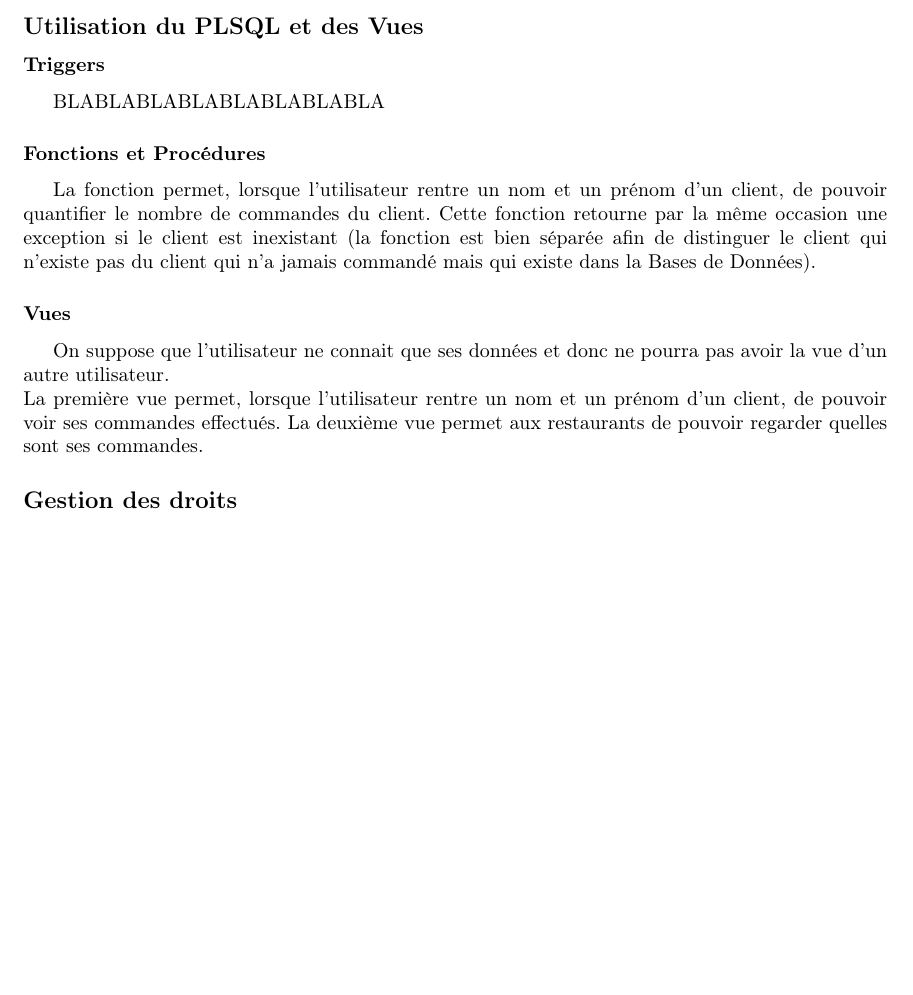
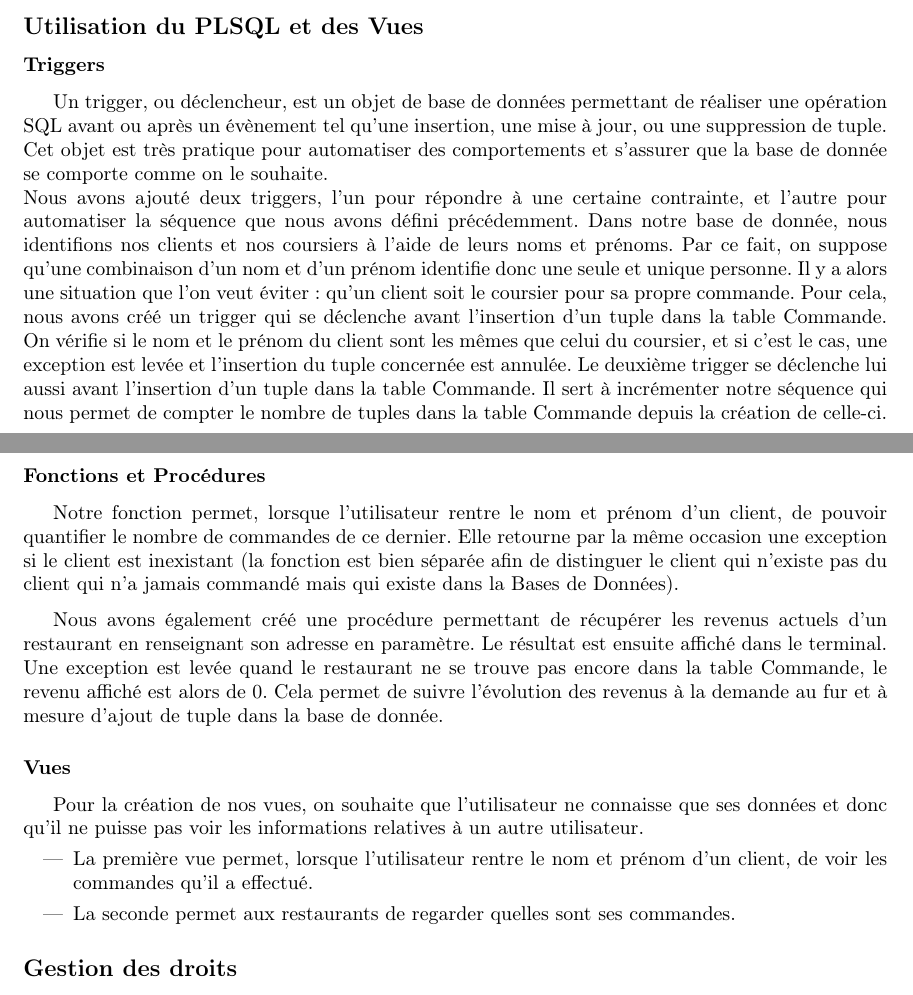
Before and after one commit to TinkyValou/DataBase-Project, a LaTeX document (Rapport/Latex/main.tex): part of page 6 of 7 before the commit and two parts of pages 6 and 7 of 8 after it, the two joined at a grey line, cut so that both start at the same text, the shorter picture padded with empty space. Compiled offline with pdfLaTeX.

Commit message:
Some changes

```diff
--- a/Rapport/Latex/main.tex
+++ b/Rapport/Latex/main.tex
@@ -197,16 +197,23 @@
         \subsection*{Utilisation du PLSQL et des Vues}
 
             \subsubsection*{Triggers}
-                BLABLABLABLABLABLABLABLA
+            Un trigger, ou déclencheur, est un objet de base de données permettant de réaliser une opération SQL avant ou après un évènement tel qu'une insertion, une mise à jour, ou une suppression de tuple. Cet objet est très pratique pour automatiser des comportements et s'assurer que la base de donnée se comporte comme on le souhaite.\newline
+            Nous avons ajouté deux triggers, l'un pour répondre à une certaine contrainte, et l'autre pour automatiser la séquence que nous avons défini précédemment.
+            Dans notre base de donnée, nous identifions nos clients et nos coursiers à l'aide de leurs noms et prénoms. Par ce fait, on suppose qu'une combinaison d'un nom et d'un prénom identifie donc une seule et unique personne. Il y a alors une situation que l'on veut éviter : qu'un client soit le coursier pour sa propre commande. Pour cela, nous avons créé un trigger qui se déclenche avant l'insertion d'un tuple dans la table Commande. On vérifie si le nom et le prénom du client sont les mêmes que celui du coursier, et si c'est le cas, une exception est levée et l'insertion du tuple concernée est annulée.
+            Le deuxième trigger se déclenche lui aussi avant l'insertion d'un tuple dans la table Commande. Il sert à incrémenter notre séquence qui nous permet de compter le nombre de tuples dans la table Commande depuis la création de celle-ci.\newpage
 
             \subsubsection*{Fonctions et Procédures}
-            La fonction permet, lorsque l'utilisateur rentre un nom et un prénom d'un client, de pouvoir quantifier le nombre de commandes du client.
-            Cette fonction retourne par la même occasion une exception si le client est inexistant (la fonction est bien séparée afin de distinguer le client qui n'existe pas du client qui n'a jamais commandé mais qui existe dans la Bases de Données).
+            Notre fonction permet, lorsque l'utilisateur rentre le nom et prénom d'un client, de pouvoir quantifier le nombre de commandes de ce dernier.
+            Elle retourne par la même occasion une exception si le client est inexistant (la fonction est bien séparée afin de distinguer le client qui n'existe pas du client qui n'a jamais commandé mais qui existe dans la Bases de Données).\medskip
+
+            Nous avons également créé une procédure permettant de récupérer les revenus actuels d'un restaurant en renseignant son adresse en paramètre. Le résultat est ensuite affiché dans le terminal. Une exception est levée quand le restaurant ne se trouve pas encore dans la table Commande, le revenu affiché est alors de 0. Cela permet de suivre l'évolution des revenus à la demande au fur et à mesure d'ajout de tuple dans la base de donnée.
 
             \subsubsection*{Vues}
-            On suppose que l'utilisateur ne connait que ses données et donc ne pourra pas avoir la vue d'un autre utilisateur.\newline
-            La première vue permet, lorsque l'utilisateur rentre un nom et un prénom d'un client, de pouvoir voir ses commandes effectués.
-            La deuxième vue permet aux restaurants de pouvoir regarder quelles sont ses commandes.
+            Pour la création de nos vues, on souhaite que l'utilisateur ne connaisse que ses données et donc qu'il ne puisse pas voir les informations relatives à un autre utilisateur.
+            \begin{itemize}
+                \item La première vue permet, lorsque l'utilisateur rentre le nom et prénom d'un client, de voir les commandes qu'il a effectué.
+                \item La seconde permet aux restaurants de regarder quelles sont ses commandes.
+            \end{itemize}
 
         \subsection*{Gestion des droits}
             \subsubsection*{Création des rôles}
```
Also changed, not shown: Code/create_BD.sql (added, +13 -0 lines), Code/create_fonctions.sql (+17 -18 lines), Rapport/Latex/main.tex (5 more changed lines).
